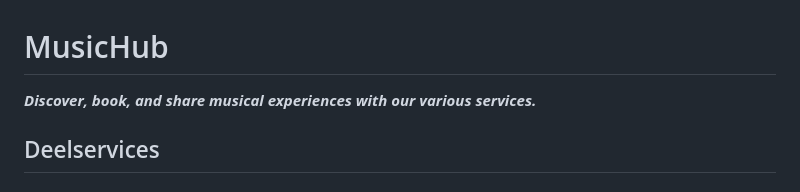
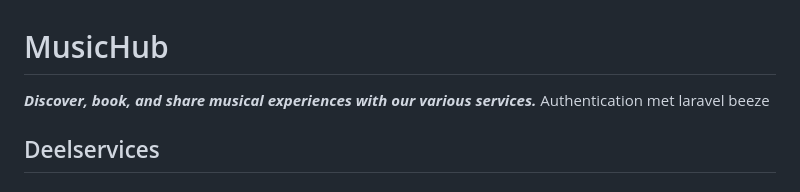
Before and after one commit to LarsGielen/CLOUD_Services, a Markdown page: README.md, the part around the change. GitHub-like rendering.

```diff
--- a/README.md
+++ b/README.md
@@ -1,6 +1,6 @@
 # MusicHub
 ***Discover, book, and share musical experiences with our various services.***
-
+Authentication met laravel beeze
 
 ## Deelservices
 ### 1. GraphQL:
```
